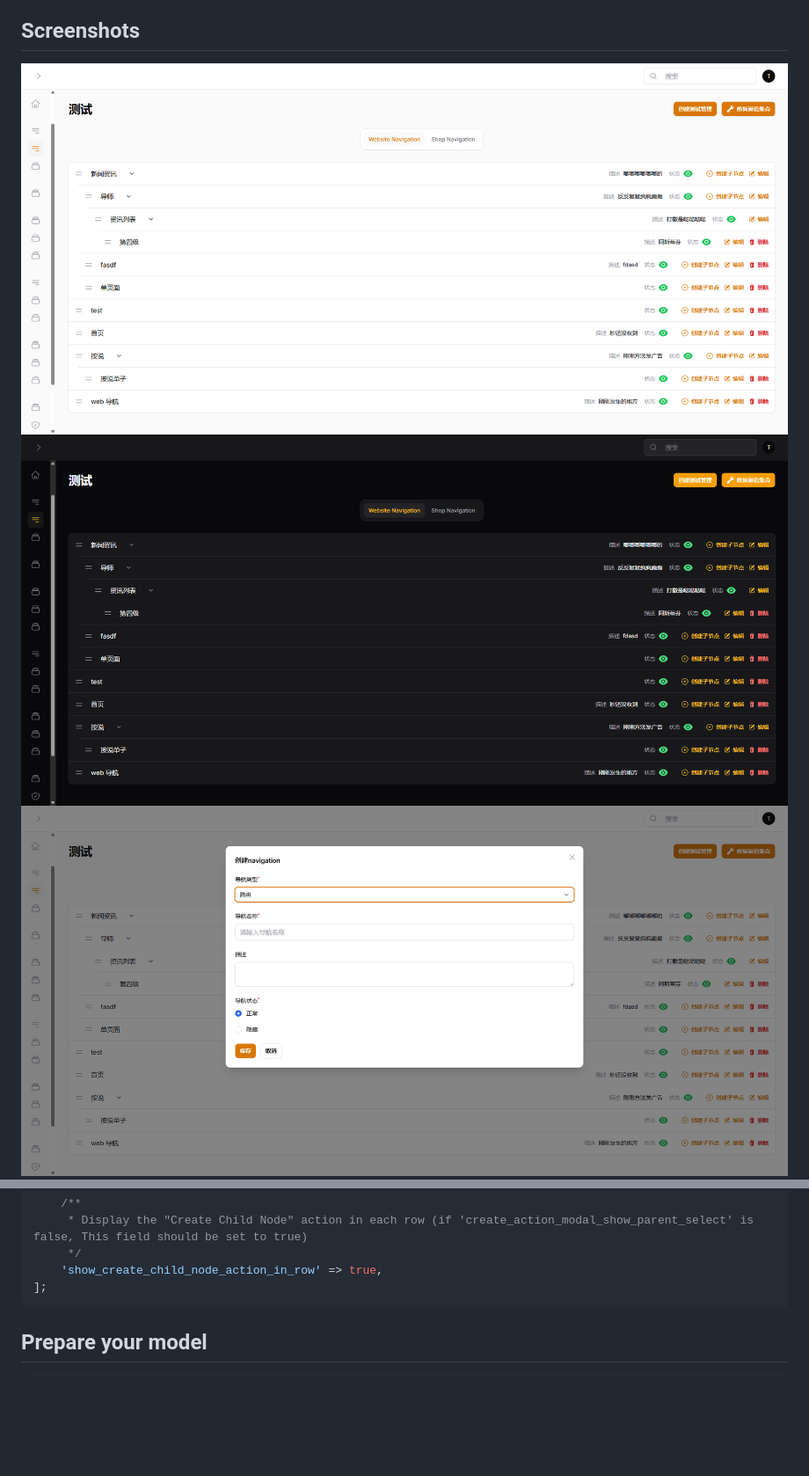
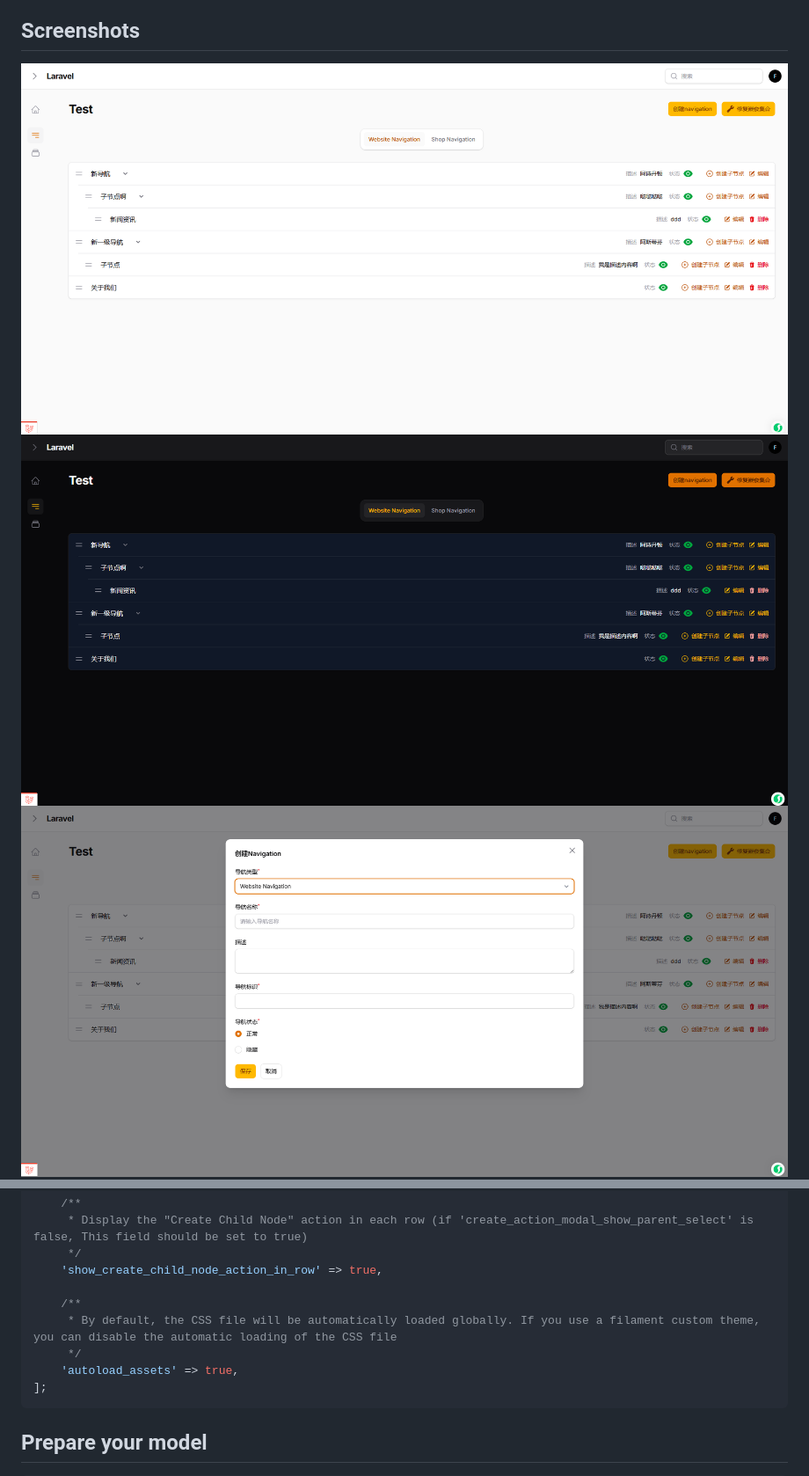
Before and after one commit to Wsmallnews/filament-nestedset, a Markdown page: README.md, 2 parts joined by grey strips. Shown at 88% size. Drawn GitHub-style; pictures changed too: assets/create.png, assets/dark.png, assets/hasparentselect.png (added); blank space fills up the shorter version.

Commit message:
可控制 css 自动加载, 更新 readme 演示图片

````diff
--- a/README.md
+++ b/README.md
@@ -75,6 +75,11 @@ return [
      * Display the "Create Child Node" action in each row (if 'create_action_modal_show_parent_select' is false, This field should be set to true)
      */
     'show_create_child_node_action_in_row' => true,
+
+    /**
+     * By default, the CSS file will be automatically loaded globally. If you use a filament custom theme, you can disable the automatic loading of the CSS file
+     */
+    'autoload_assets' => true,
 ];
 ```
 
````
Also changed, not shown: other parts of README.md (+22 -1 lines), 4 other files.
